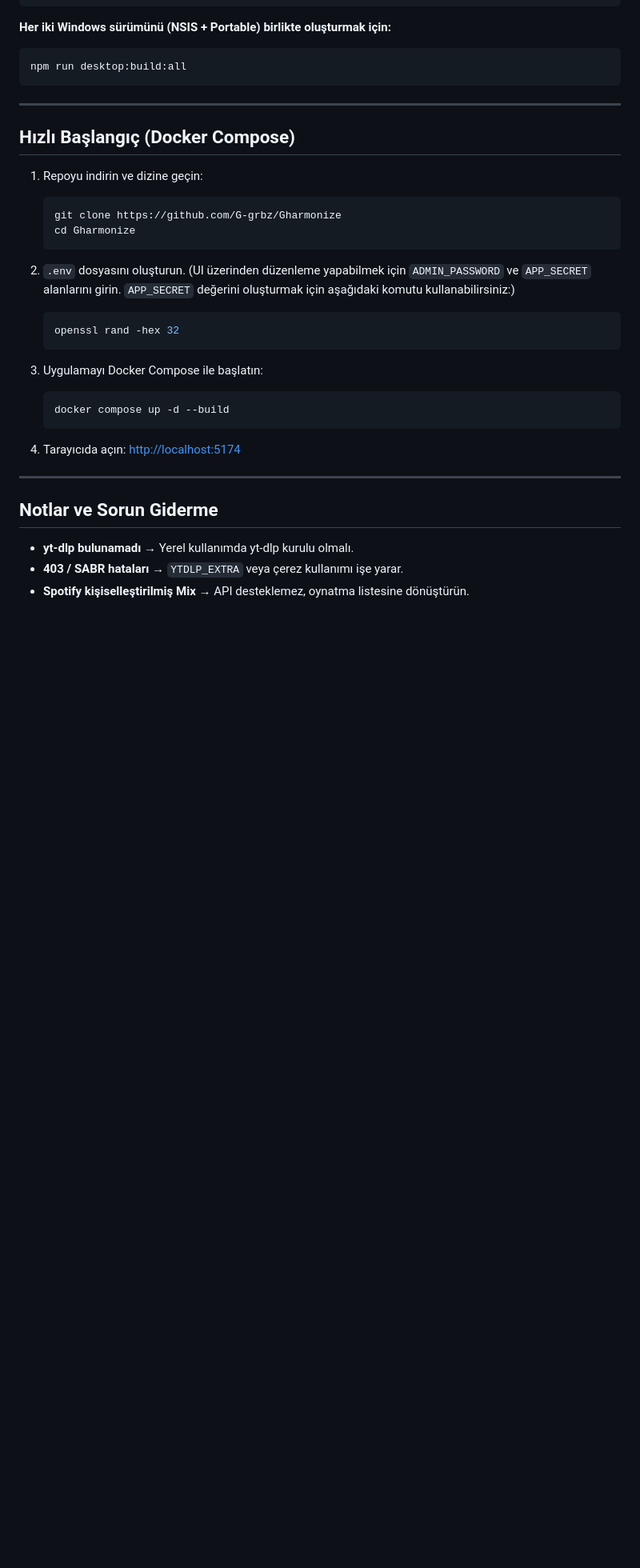
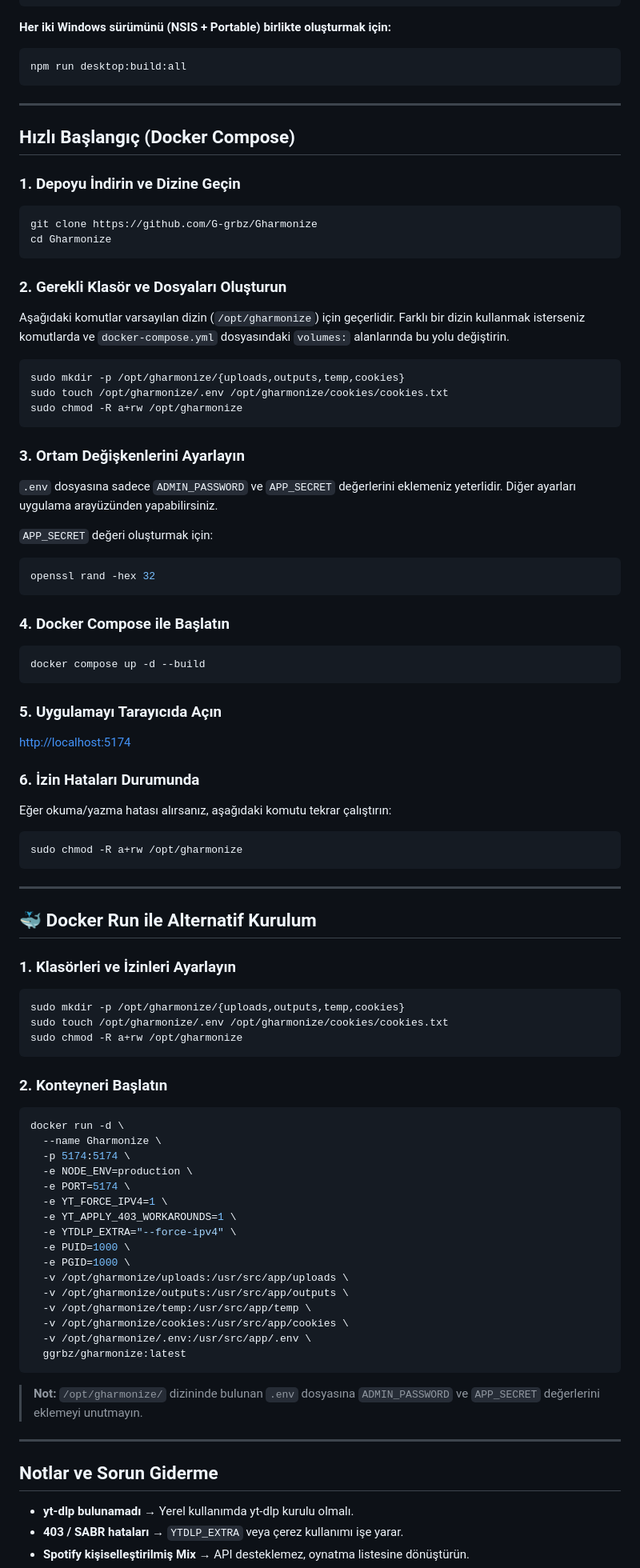
Before and after one commit to friddle/ytb-dl-web, a Markdown page: README.md, the part around the change printed below. Shown: that part at 80% size. Rendered like a GitHub page; blank space fills up the shorter version.

````diff
--- a/README.md
+++ b/README.md
@@ -392,31 +451,89 @@ npm run desktop:build:portable
 ```bash
 npm run desktop:build:all
 ```
-
 ---
 
 ## Hızlı Başlangıç (Docker Compose)
 
-1. Repoyu indirin ve dizine geçin:
+### 1. Depoyu İndirin ve Dizine Geçin
 
-   ```bash
-   git clone https://github.com/G-grbz/Gharmonize
-   cd Gharmonize
-   ```
+```bash
+git clone https://github.com/G-grbz/Gharmonize
+cd Gharmonize
+```
 
-2. `.env` dosyasını oluşturun. (UI üzerinden düzenleme yapabilmek için `ADMIN_PASSWORD` ve `APP_SECRET` alanlarını girin. `APP_SECRET` değerini oluşturmak için aşağıdaki komutu kullanabilirsiniz:)
+### 2. Gerekli Klasör ve Dosyaları Oluşturun
 
-   ```bash
-   openssl rand -hex 32
-   ```
+Aşağıdaki komutlar varsayılan dizin (`/opt/gharmonize`) için geçerlidir. Farklı bir dizin kullanmak isterseniz komutlarda ve `docker-compose.yml` dosyasındaki `volumes:` alanlarında bu yolu değiştirin.
 
-3. Uygulamayı Docker Compose ile başlatın:
+```bash
+sudo mkdir -p /opt/gharmonize/{uploads,outputs,temp,cookies}
+sudo touch /opt/gharmonize/.env /opt/gharmonize/cookies/cookies.txt
+sudo chmod -R a+rw /opt/gharmonize
+```
 
-   ```bash
-   docker compose up -d --build
-   ```
+### 3. Ortam Değişkenlerini Ayarlayın
 
-4. Tarayıcıda açın: [http://localhost:5174](http://localhost:5174)
+`.env` dosyasına sadece `ADMIN_PASSWORD` ve `APP_SECRET` değerlerini eklemeniz yeterlidir. Diğer ayarları uygulama arayüzünden yapabilirsiniz.
+
+`APP_SECRET` değeri oluşturmak için:
+
+```bash
+openssl rand -hex 32
+```
+
+### 4. Docker Compose ile Başlatın
+
+```bash
+docker compose up -d --build
+```
+
+### 5. Uygulamayı Tarayıcıda Açın
+
+[http://localhost:5174](http://localhost:5174)
+
+### 6. İzin Hataları Durumunda
+
+Eğer okuma/yazma hatası alırsanız, aşağıdaki komutu tekrar çalıştırın:
+
+```bash
+sudo chmod -R a+rw /opt/gharmonize
+```
+
+---
+
+## 🐳 Docker Run ile Alternatif Kurulum
+
+### 1. Klasörleri ve İzinleri Ayarlayın
+
+```bash
+sudo mkdir -p /opt/gharmonize/{uploads,outputs,temp,cookies}
+sudo touch /opt/gharmonize/.env /opt/gharmonize/cookies/cookies.txt
+sudo chmod -R a+rw /opt/gharmonize
+```
+
+### 2. Konteyneri Başlatın
+
+```bash
+docker run -d \
+  --name Gharmonize \
+  -p 5174:5174 \
+  -e NODE_ENV=production \
+  -e PORT=5174 \
+  -e YT_FORCE_IPV4=1 \
+  -e YT_APPLY_403_WORKAROUNDS=1 \
+  -e YTDLP_EXTRA="--force-ipv4" \
+  -e PUID=1000 \
+  -e PGID=1000 \
+  -v /opt/gharmonize/uploads:/usr/src/app/uploads \
+  -v /opt/gharmonize/outputs:/usr/src/app/outputs \
+  -v /opt/gharmonize/temp:/usr/src/app/temp \
+  -v /opt/gharmonize/cookies:/usr/src/app/cookies \
+  -v /opt/gharmonize/.env:/usr/src/app/.env \
+  ggrbz/gharmonize:latest
+```
+
+> **Not:** `/opt/gharmonize/` dizininde bulunan `.env` dosyasına `ADMIN_PASSWORD` ve `APP_SECRET` değerlerini eklemeyi unutmayın.
 
 ---
 
````
Also changed, not shown: other parts of README.md (+73 -14 lines).
